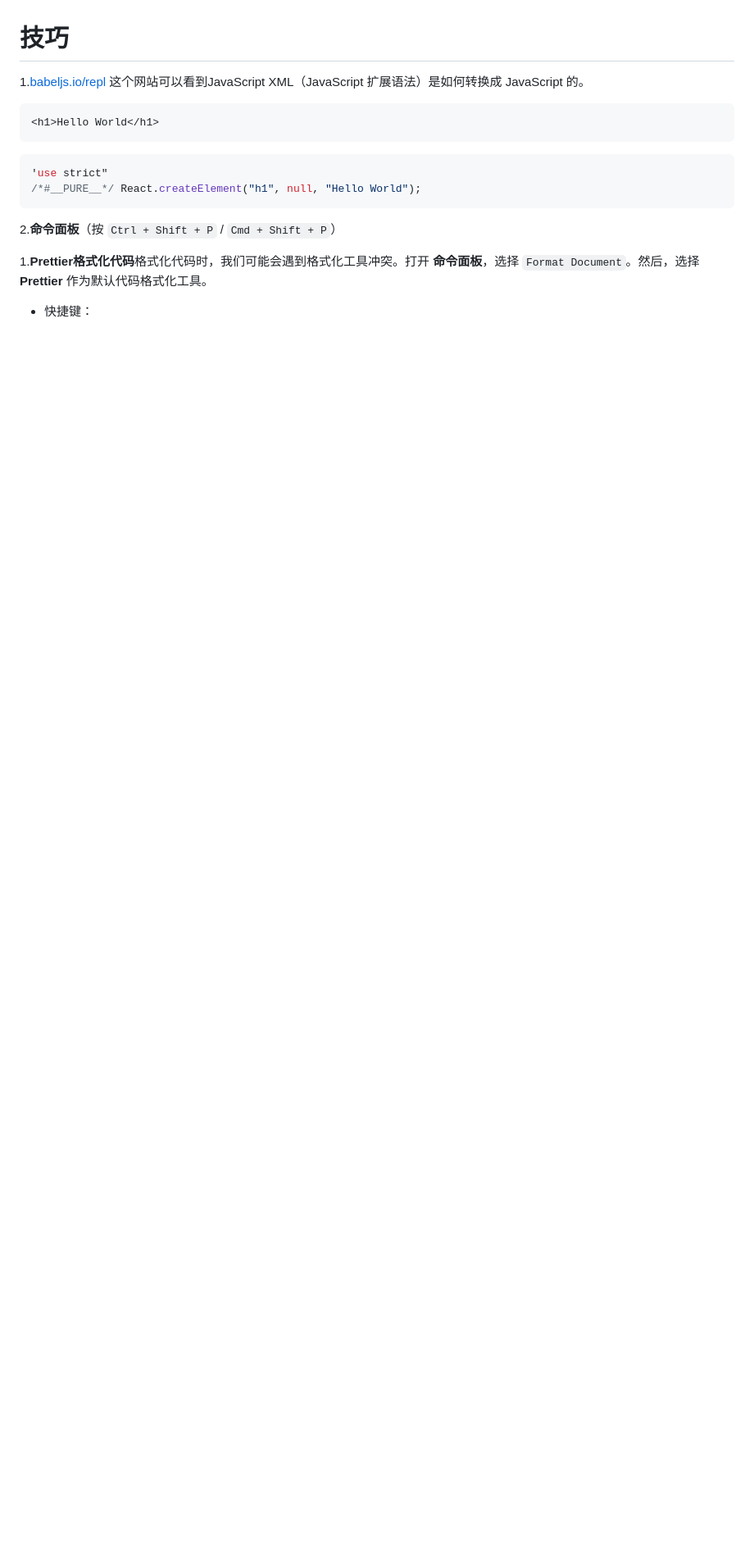
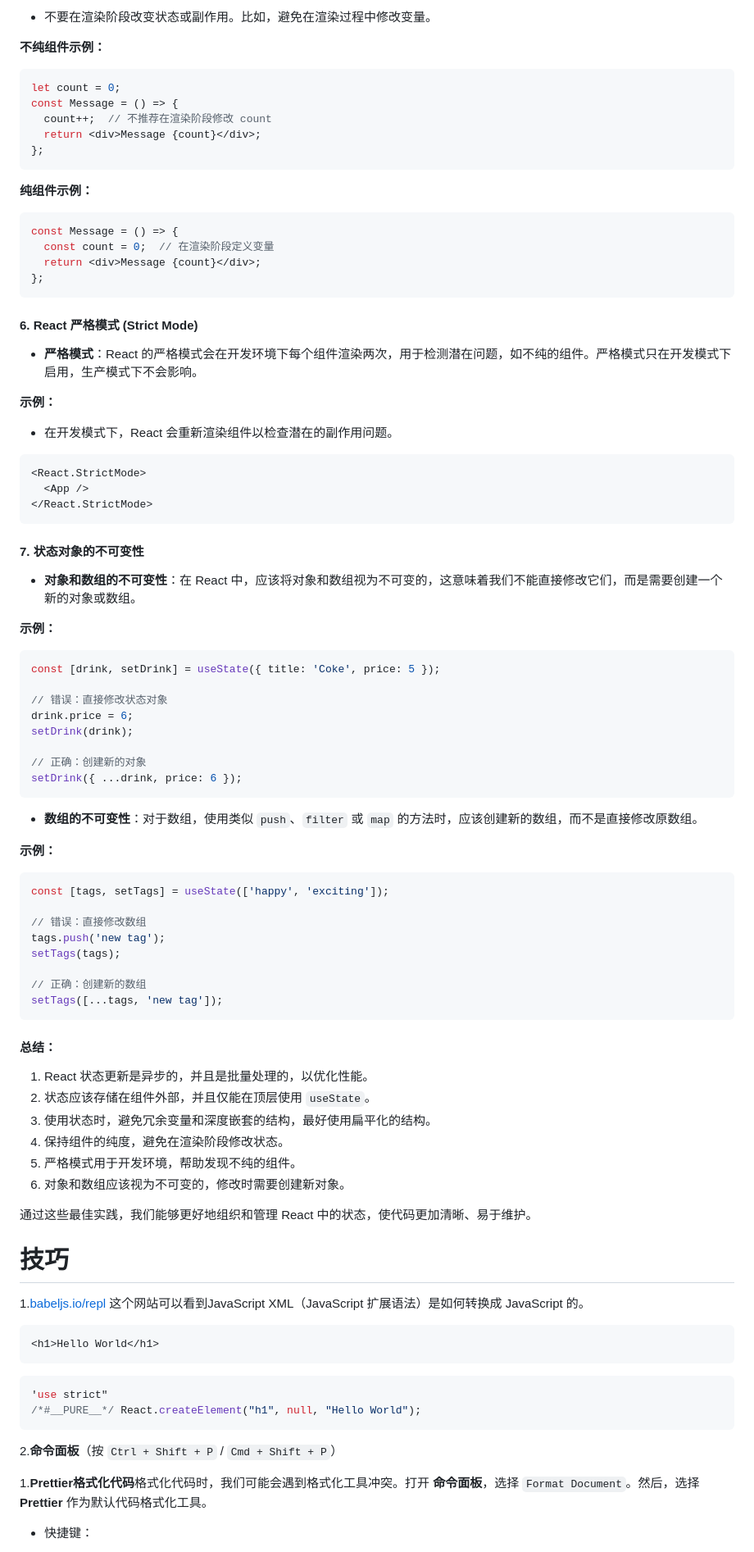
Before and after one commit to PangPang1999/lifeDev, a Markdown page: React/Basic.md, the part around the change printed below. Shown: that part at 82% size. Rendered like a GitHub page; blank space fills up the shorter version.

Commit message:
React:state

````diff
--- a/React/Basic.md
+++ b/React/Basic.md
@@ -2433,3 +2509,80 @@ React Icons 是一个流行的图标库，包含了多个图标库，如 Ant Des
+- 不要在渲染阶段改变状态或副作用。比如，避免在渲染过程中修改变量。
+
+**不纯组件示例：**
+
+```tsx
+let count = 0;
+const Message = () => {
+  count++;  // 不推荐在渲染阶段修改 count
+  return <div>Message {count}</div>;
+};
+```
+
+**纯组件示例：**
+
+```tsx
+const Message = () => {
+  const count = 0;  // 在渲染阶段定义变量
+  return <div>Message {count}</div>;
+};
+```
+
+#### **6. React 严格模式 (Strict Mode)**
+
+- **严格模式**：React 的严格模式会在开发环境下每个组件渲染两次，用于检测潜在问题，如不纯的组件。严格模式只在开发模式下启用，生产模式下不会影响。
+
+**示例：**
+
+- 在开发模式下，React 会重新渲染组件以检查潜在的副作用问题。
+
+```tsx
+<React.StrictMode>
+  <App />
+</React.StrictMode>
+```
+
+#### **7. 状态对象的不可变性**
+
+- **对象和数组的不可变性**：在 React 中，应该将对象和数组视为不可变的，这意味着我们不能直接修改它们，而是需要创建一个新的对象或数组。
+
+**示例：**
+
+```tsx
+const [drink, setDrink] = useState({ title: 'Coke', price: 5 });
+
+// 错误：直接修改状态对象
+drink.price = 6;
+setDrink(drink);
+
+// 正确：创建新的对象
+setDrink({ ...drink, price: 6 });
+```
+
+- **数组的不可变性**：对于数组，使用类似 `push`、`filter` 或 `map` 的方法时，应该创建新的数组，而不是直接修改原数组。
+
+**示例：**
+
+```tsx
+const [tags, setTags] = useState(['happy', 'exciting']);
+
+// 错误：直接修改数组
+tags.push('new tag');
+setTags(tags);
+
+// 正确：创建新的数组
+setTags([...tags, 'new tag']);
+```
+
+#### **总结：**
+
+1. React 状态更新是异步的，并且是批量处理的，以优化性能。
+2. 状态应该存储在组件外部，并且仅能在顶层使用 `useState`。
+3. 使用状态时，避免冗余变量和深度嵌套的结构，最好使用扁平化的结构。
+4. 保持组件的纯度，避免在渲染阶段修改状态。
+5. 严格模式用于开发环境，帮助发现不纯的组件。
+6. 对象和数组应该视为不可变的，修改时需要创建新对象。
+
+通过这些最佳实践，我们能够更好地组织和管理 React 中的状态，使代码更加清晰、易于维护。
 
 
 
````
Also changed, not shown: other parts of React/Basic.md (+81 -5 lines).
